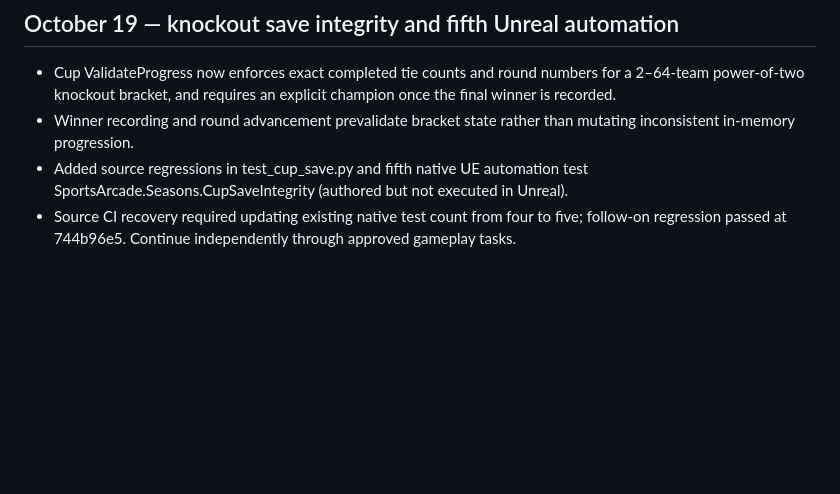
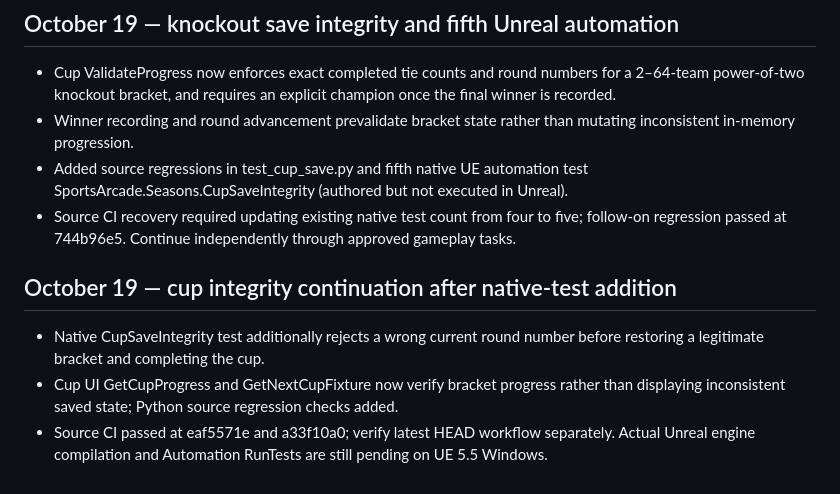
Before and after one commit to leoncresham-arch/sports-arcade, a Markdown page: HANDOFF.md, the part around the change. Rendered like a GitHub page; blank space fills up the shorter version.

Commit message:
Preserve new cup UI and native corruption tests in handoff

```diff
--- a/HANDOFF.md
+++ b/HANDOFF.md
@@ -479,3 +479,9 @@ The user strongly insists on sustained autonomous development **within each acti
 - Winner recording and round advancement prevalidate bracket state rather than mutating inconsistent in-memory progression.
 - Added source regressions in test_cup_save.py and fifth native UE automation test SportsArcade.Seasons.CupSaveIntegrity (authored but not executed in Unreal).
 - Source CI recovery required updating existing native test count from four to five; follow-on regression passed at 744b96e5. Continue independently through approved gameplay tasks.
+
+
+## October 19 — cup integrity continuation after native-test addition
+- Native CupSaveIntegrity test additionally rejects a wrong current round number before restoring a legitimate bracket and completing the cup.
+- Cup UI GetCupProgress and GetNextCupFixture now verify bracket progress rather than displaying inconsistent saved state; Python source regression checks added.
+- Source CI passed at eaf5571e and a33f10a0; verify latest HEAD workflow separately. Actual Unreal engine compilation and Automation RunTests are still pending on UE 5.5 Windows.
```
